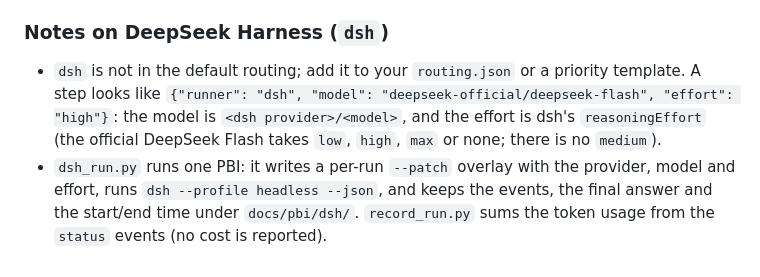
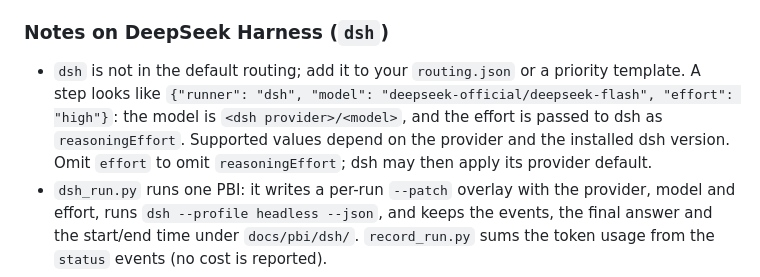
Before and after one commit to reeschan/atelier, a Markdown page: README.md, the part around one of its changes. Rendered like a GitHub page.

```diff
--- a/README.md
+++ b/README.md
@@ -204,7 +205,7 @@ Without the flag file (`~/.claude/state/rtk/<session_id>.on`), or without `rtk`
 
 ### Notes on DeepSeek Harness (`dsh`)
 
-- `dsh` is not in the default routing; add it to your `routing.json` or a priority template. A step looks like `{"runner": "dsh", "model": "deepseek-official/deepseek-flash", "effort": "high"}`: the model is `<dsh provider>/<model>`, and the effort is dsh's `reasoningEffort` (the official DeepSeek Flash takes `low`, `high`, `max` or none; there is no `medium`).
+- `dsh` is not in the default routing; add it to your `routing.json` or a priority template. A step looks like `{"runner": "dsh", "model": "deepseek-official/deepseek-flash", "effort": "high"}`: the model is `<dsh provider>/<model>`, and the effort is passed to dsh as `reasoningEffort`. Supported values depend on the provider and the installed dsh version. Omit `effort` to omit `reasoningEffort`; dsh may then apply its provider default.
 - `dsh_run.py` runs one PBI: it writes a per-run `--patch` overlay with the provider, model and effort, runs `dsh --profile headless --json`, and keeps the events, the final answer and the start/end time under `docs/pbi/dsh/`. `record_run.py` sums the token usage from the `status` events (no cost is reported).
 - API keys come from the environment (`DEEPSEEK_API_KEY`, `OPENCODE_GO_API_KEY`) or from key-only files (`~/.config/deepseek/deepseek.key`, `~/.config/opencode/opencode-go.key`). Values are never printed.
 - It uses `dsh` on the `PATH` (`npm i -g @deepseek-ai/dsh`), or `PBI_DSH_BIN` / `PBI_DSH_NODE`. Custom providers go in the `cordis.patch.yml` of `DSH_HOME`.
```
Also changed, not shown: other parts of README.md (+3 -2 lines), README.ja.md (+4 -3 lines), skills/pbi-orchestration-jev/runners.md (+1 -1 lines).
